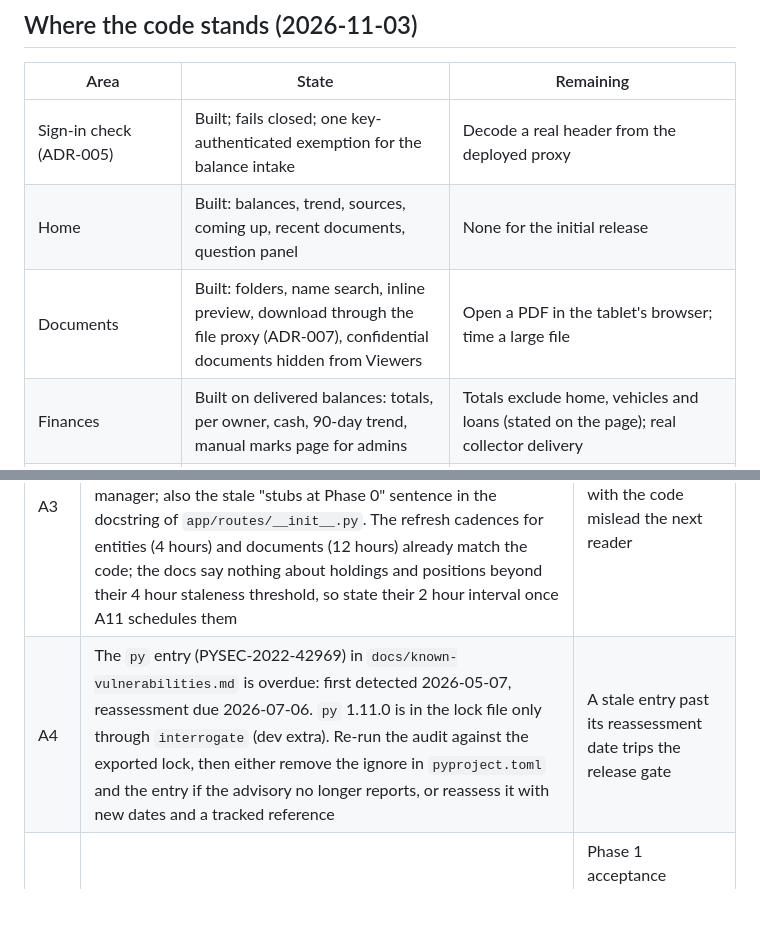
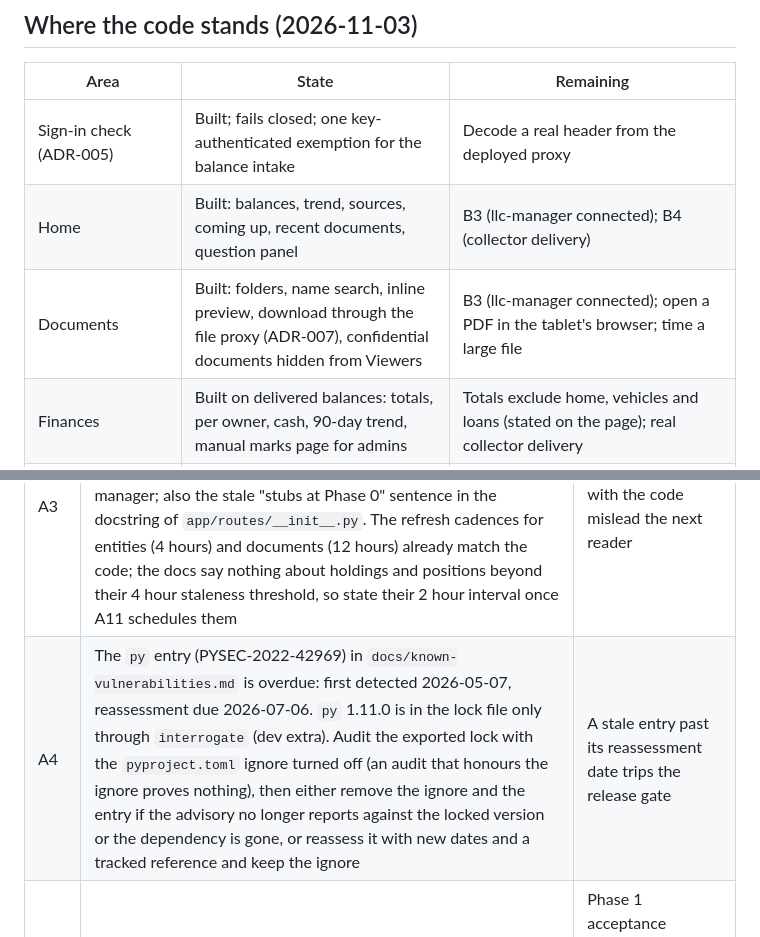
Before and after one commit to ByronWilliamsCPA/family-office-portal, a Markdown page: docs/planning/roadmap.md, 2 parts joined by grey strips. Drawn GitHub-style; blank space fills up the shorter version.

Commit message:
docs(planning): list upstream dependencies for Home and Documents and tighten the py audit step
Co-Authored-By: Claude Sonnet 4.6 <noreply@anthropic.com>

```diff
--- a/docs/planning/roadmap.md
+++ b/docs/planning/roadmap.md
@@ -29,8 +29,8 @@ started and is where most remaining repository work sits.
 | Area | State | Remaining |
 | --- | --- | --- |
 | Sign-in check (ADR-005) | Built; fails closed; one key-authenticated exemption for the balance intake | Decode a real header from the deployed proxy |
-| Home | Built: balances, trend, sources, coming up, recent documents, question panel | None for the initial release |
-| Documents | Built: folders, name search, inline preview, download through the file proxy (ADR-007), confidential documents hidden from Viewers | Open a PDF in the tablet's browser; time a large file |
+| Home | Built: balances, trend, sources, coming up, recent documents, question panel | B3 (llc-manager connected); B4 (collector delivery) |
+| Documents | Built: folders, name search, inline preview, download through the file proxy (ADR-007), confidential documents hidden from Viewers | B3 (llc-manager connected); open a PDF in the tablet's browser; time a large file |
 | Finances | Built on delivered balances: totals, per owner, cash, 90-day trend, manual marks page for admins | Totals exclude home, vehicles and loans (stated on the page); real collector delivery |
 | Entities | List and detail built | Green, yellow and red status and "due within 60 days" labels |
 | Portfolio | Built: holdings table from cache only; in the initial release | Refresh jobs exist but are not scheduled (A11); the empty-state sentence reads wrongly once the backend is connected; no performance or sector charts |
@@ -94,7 +94,7 @@ Each item is one small pull request.
 | A1 | Add `.env.example` listing every setting by name with its default | The README tells readers to copy it; the file does not exist |
 | A2 | Update the README: question panel, search and indexer settings, manual marks page, and the trusted proxy range. The README example uses a narrower private range and leaves out the one-worker flag; the Dockerfile uses a broader private range with one worker and a comment to narrow it once the proxy network range is pinned. Make the two agree | A wrong proxy range misreads client addresses; a second worker runs every scheduled job twice |
 | A3 | Fix documentation drift: `docs/planning/tech-spec.md` still names a backend called `family_office` (lines 13, 99, 171, 189 and 411), but the code's four backends are llc-manager, pp-security-master, xero_crypto and data-ingestor, and documents come from llc-manager; also the stale "stubs at Phase 0" sentence in the docstring of `app/routes/__init__.py`. The refresh cadences for entities (4 hours) and documents (12 hours) already match the code; the docs say nothing about holdings and positions beyond their 4 hour staleness threshold, so state their 2 hour interval once A11 schedules them | Plans that disagree with the code mislead the next reader |
-| A4 | The `py` entry (PYSEC-2022-42969) in `docs/known-vulnerabilities.md` is overdue: first detected 2026-05-07, reassessment due 2026-07-06. `py` 1.11.0 is in the lock file only through `interrogate` (dev extra). Re-run the audit against the exported lock, then either remove the ignore in `pyproject.toml` and the entry if the advisory no longer reports, or reassess it with new dates and a tracked reference | A stale entry past its reassessment date trips the release gate |
+| A4 | The `py` entry (PYSEC-2022-42969) in `docs/known-vulnerabilities.md` is overdue: first detected 2026-05-07, reassessment due 2026-07-06. `py` 1.11.0 is in the lock file only through `interrogate` (dev extra). Audit the exported lock with the `pyproject.toml` ignore turned off (an audit that honours the ignore proves nothing), then either remove the ignore and the entry if the advisory no longer reports against the locked version or the dependency is gone, or reassess it with new dates and a tracked reference and keep the ignore | A stale entry past its reassessment date trips the release gate |
 | A5 | Entity status labels: colour plus plain-English text, and "due within 60 days" | Phase 1 acceptance criterion; also needs the compliance fields from llc-manager (see B3) |
 | A6 | Resilience tests: each page renders with the cache stale or its backend returning 500, and shows the "last updated" label, never an error page | Phase 4 criterion; today only the refresh jobs are tested for this |
 | A7 | Browser checks with Playwright (dev-only dependency, decision O3): every page at 1024x768, the back button, readability with JavaScript off, and accessibility basics, kept in CI | Phase 4 criterion; the layout has never been viewed at tablet size |
```
